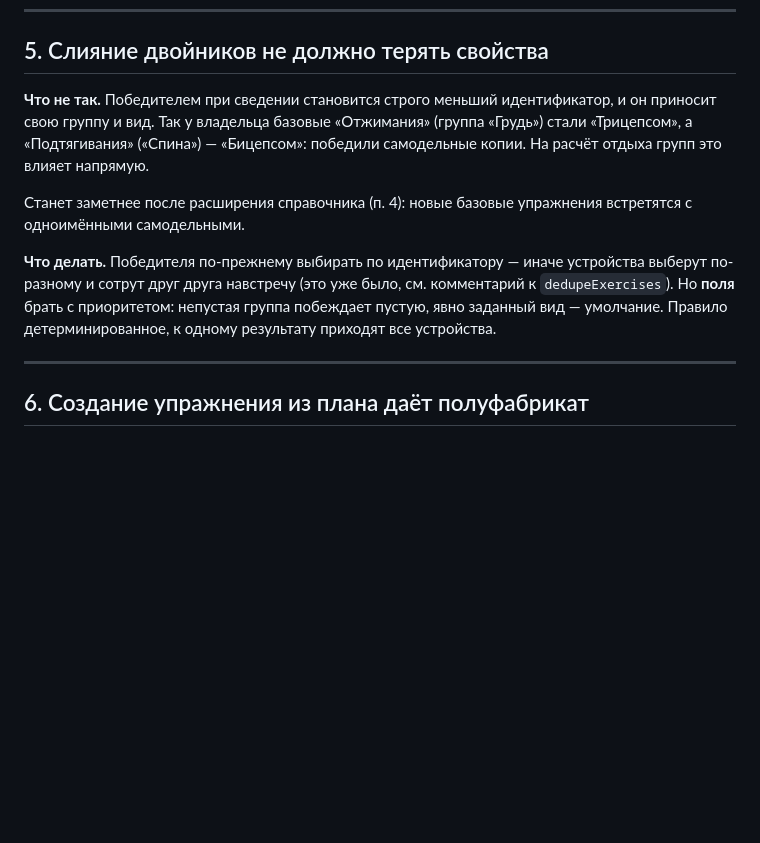
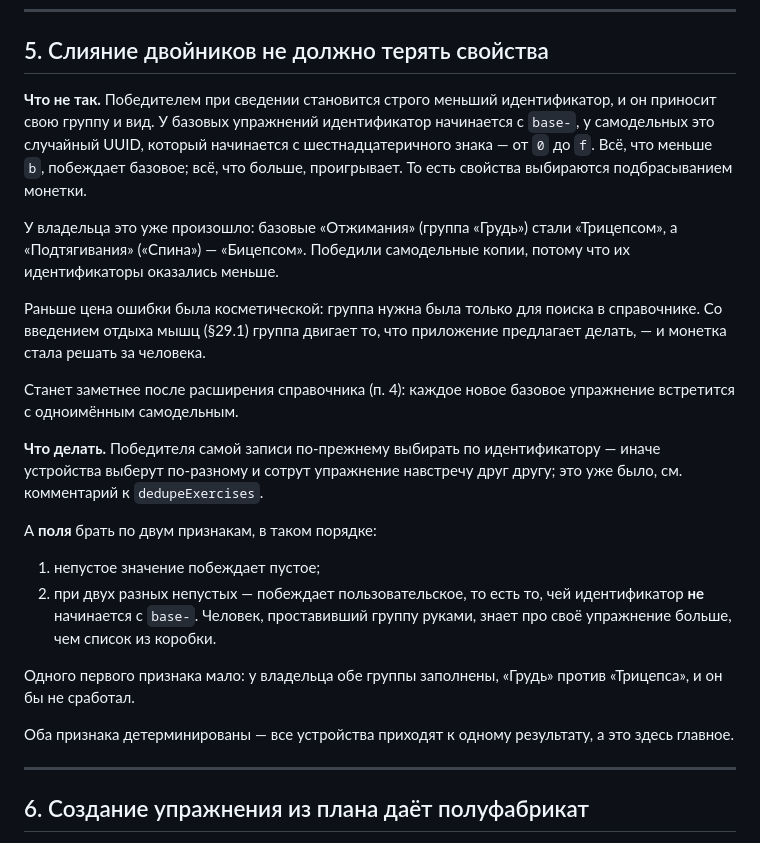
Before and after one commit to Igor-Bond/workout, a Markdown page: docs/PLAN.md, the part around the change. GitHub-like rendering; blank space fills up the shorter version.

Commit message:
Уточнён пункт про слияние свойств
Вчерашняя формулировка «непустое побеждает пустое» решала только половину
задачи: у владельца обе группы заполнены — «Грудь» против «Трицепса», — и
такое правило не сработало бы вовсе.

Добавлен второй признак: при двух разных непустых значениях побеждает
пользовательское, то есть то, чей идентификатор не начинается с base-.
Человек, проставивший группу руками, знает про своё упражнение больше, чем
список из коробки. Признак детерминированный, как и первый, — все
устройства приходят к одному результату.

Заодно записано, почему выбор вообще случаен: у базовых идентификатор
начинается с base-, у самодельных это UUID, начинающийся со знака от 0 до
f. Меньше b — побеждает самодельное, больше — базовое. Монетка.

Co-Authored-By: Claude Opus 5 <noreply@anthropic.com>

```diff
--- a/docs/PLAN.md
+++ b/docs/PLAN.md
@@ -109,19 +109,39 @@ iPhone звука нет. `AudioContext` создаётся в момент ср
 ## 5. Слияние двойников не должно терять свойства
 
 **Что не так.** Победителем при сведении становится строго меньший
-идентификатор, и он приносит свою группу и вид. Так у владельца базовые
-«Отжимания» (группа «Грудь») стали «Трицепсом», а «Подтягивания» («Спина») —
-«Бицепсом»: победили самодельные копии. На расчёт отдыха групп это влияет
-напрямую.
+идентификатор, и он приносит свою группу и вид. У базовых упражнений
+идентификатор начинается с `base-`, у самодельных это случайный UUID,
+который начинается с шестнадцатеричного знака — от `0` до `f`. Всё, что
+меньше `b`, побеждает базовое; всё, что больше, проигрывает. То есть
+свойства выбираются подбрасыванием монетки.
 
-Станет заметнее после расширения справочника (п. 4): новые базовые
-упражнения встретятся с одноимёнными самодельными.
+У владельца это уже произошло: базовые «Отжимания» (группа «Грудь») стали
+«Трицепсом», а «Подтягивания» («Спина») — «Бицепсом». Победили самодельные
+копии, потому что их идентификаторы оказались меньше.
 
-**Что делать.** Победителя по-прежнему выбирать по идентификатору — иначе
-устройства выберут по-разному и сотрут друг друга навстречу (это уже было,
-см. комментарий к `dedupeExercises`). Но **поля** брать с приоритетом:
-непустая группа побеждает пустую, явно заданный вид — умолчание. Правило
-детерминированное, к одному результату приходят все устройства.
+Раньше цена ошибки была косметической: группа нужна была только для поиска
+в справочнике. Со введением отдыха мышц (§29.1) группа двигает то, что
+приложение предлагает делать, — и монетка стала решать за человека.
+
+Станет заметнее после расширения справочника (п. 4): каждое новое базовое
+упражнение встретится с одноимённым самодельным.
+
+**Что делать.** Победителя самой записи по-прежнему выбирать по
+идентификатору — иначе устройства выберут по-разному и сотрут упражнение
+навстречу друг другу; это уже было, см. комментарий к `dedupeExercises`.
+
+А **поля** брать по двум признакам, в таком порядке:
+
+1. непустое значение побеждает пустое;
+2. при двух разных непустых — побеждает пользовательское, то есть то, чей
+   идентификатор **не** начинается с `base-`. Человек, проставивший группу
+   руками, знает про своё упражнение больше, чем список из коробки.
+
+Одного первого признака мало: у владельца обе группы заполнены, «Грудь»
+против «Трицепса», и он бы не сработал.
+
+Оба признака детерминированы — все устройства приходят к одному результату,
+а это здесь главное.
 
 ---
 
```
